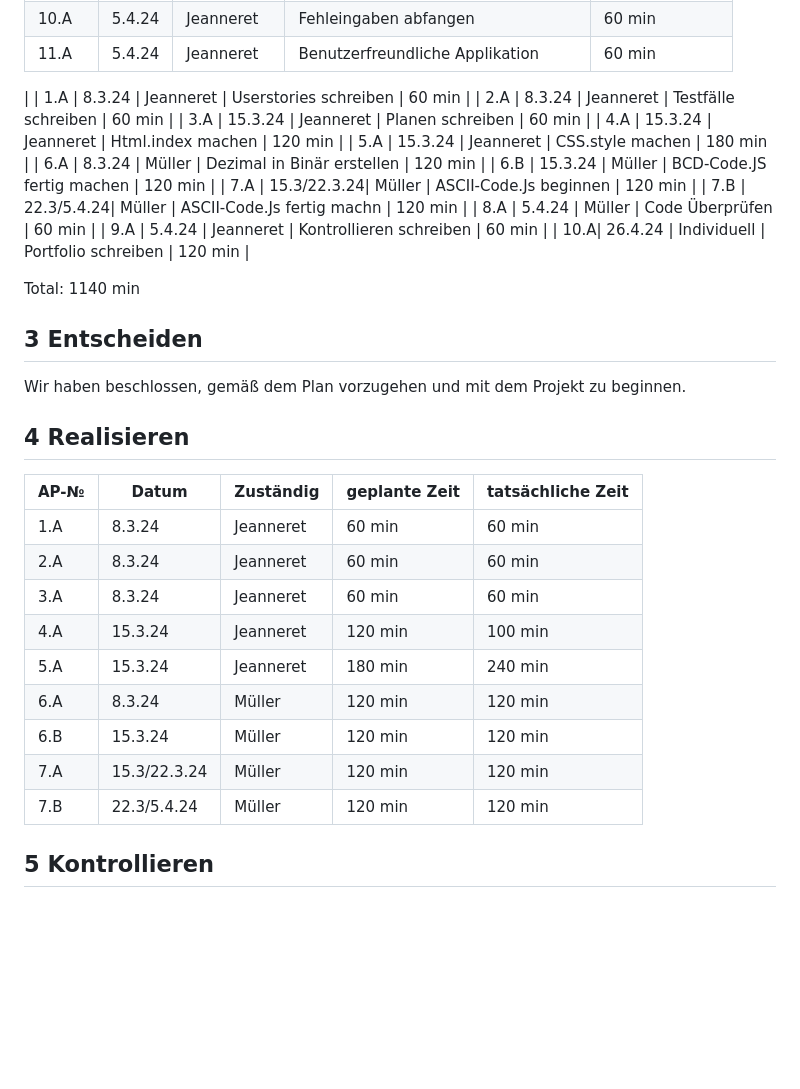
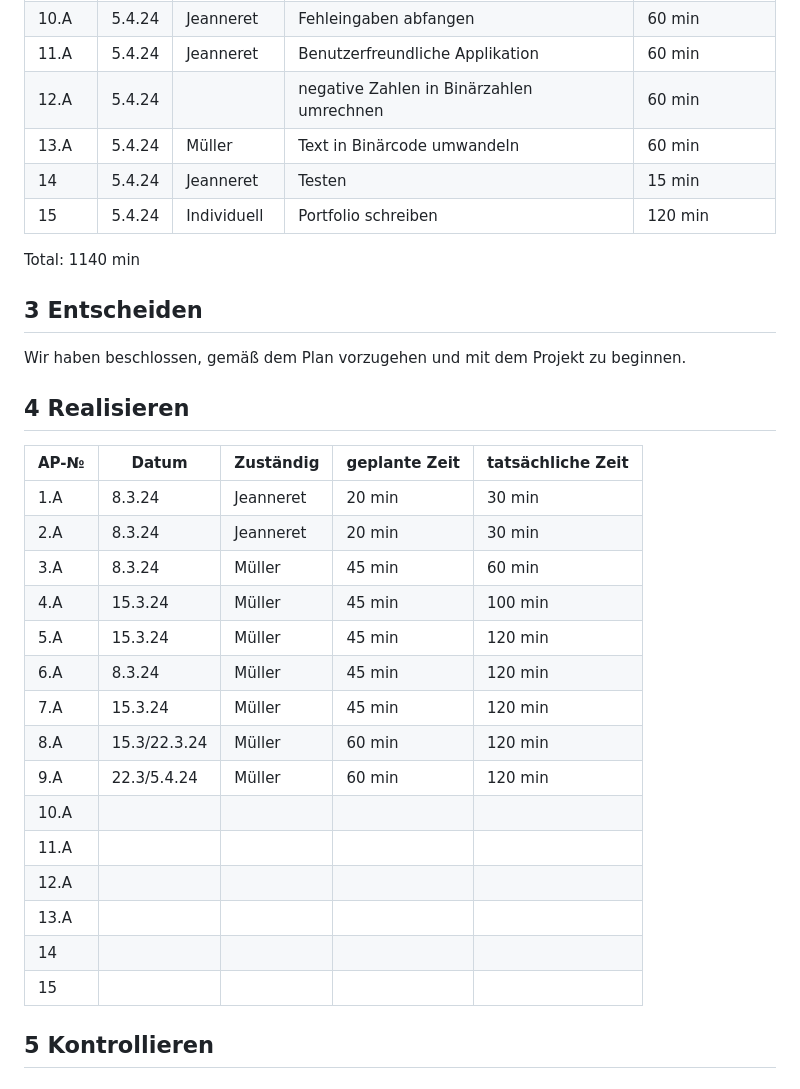
Before and after one commit to DaMu14/Binaercode, a Markdown page: Projektdokumentation.md, the part around the change. GitHub-like rendering; blank space fills up the shorter version.

Commit message:
Update Projektdokumentation.md
asd

```diff
--- a/Projektdokumentation.md
+++ b/Projektdokumentation.md
@@ -73,19 +73,11 @@ Usecase Diagramm
 | 9.A  | 5.4.24    | Müller      | verschiedene Binärcodes umrechnen  |      |
 | 10.A  | 5.4.24   | Jeanneret     | Fehleingaben abfangen       |  60 min    |
 | 11.A  | 5.4.24    | Jeanneret   | Benutzerfreundliche Applikation | 60 min |
-|
-|  1.A | 8.3.24     | Jeanneret   | Userstories schreiben         |  60 min       |
-|  2.A | 8.3.24     | Jeanneret   | Testfälle schreiben           |  60 min       |
-|  3.A | 15.3.24    | Jeanneret   | Planen schreiben              |  60 min       |
-|  4.A | 15.3.24    | Jeanneret   | Html.index machen             |  120 min      |
-|  5.A | 15.3.24    | Jeanneret   | CSS.style machen              |  180 min      |
-|  6.A | 8.3.24     | Müller |   Dezimal in Binär erstellen             |  120 min      |
-|  6.B | 15.3.24    | Müller | BCD-Code.JS fertig machen          |  120 min      |
-|  7.A | 15.3/22.3.24| Müller | ASCII-Code.Js beginnen            |  120 min      |
-|  7.B | 22.3/5.4.24| Müller | ASCII-Code.Js fertig machn         |  120 min      |
-|  8.A | 5.4.24     | Müller      | Code Überprüfen               |  60 min       |
-|  9.A | 5.4.24     | Jeanneret   | Kontrollieren schreiben       |  60 min       |
-|  10.A| 26.4.24    | Individuell | Portfolio schreiben           |  120 min      |
+|12.A   | 5.4.24    |             | negative Zahlen in Binärzahlen umrechnen  |  60 min |
+| 13.A  | 5.4.24    | Müller      | Text in Binärcode umwandeln   | 60 min      |
+| 14    | 5.4.24     | Jeanneret  | Testen     | 15 min    |
+| 15    | 5.4.24    | Individuell | Portfolio schreiben    | 120 min |
+
 
 Total: 1140 min
 
@@ -97,15 +89,21 @@ Wir haben beschlossen, gemäß dem Plan vorzugehen und mit dem Projekt zu beginn
 
 | AP-№ | Datum             | Zuständig   | geplante Zeit | tatsächliche Zeit |
 | ---- | ----------------- | ----------- | ------------- | ----------------- |
-| 1.A  |  8.3.24           | Jeanneret   | 60 min        |      60 min       |
-| 2.A  |  8.3.24           | Jeanneret   | 60 min        |      60 min       |
-| 3.A  |  8.3.24           | Jeanneret   | 60 min        |      60 min       |
-| 4.A  |  15.3.24          | Jeanneret   | 120 min       |      100 min      |
-| 5.A  |  15.3.24          | Jeanneret   | 180 min       |      240 min      |
-| 6.A  |  8.3.24           | Müller      | 120 min       |      120 min      |
-| 6.B  |  15.3.24          | Müller      | 120 min       |      120 min      |
-| 7.A  |  15.3/22.3.24     | Müller      | 120 min       |      120 min      |
-| 7.B  |  22.3/5.4.24      | Müller      | 120 min       |      120 min      |
+| 1.A  |  8.3.24           | Jeanneret   | 20 min        |      30 min       |
+| 2.A  |  8.3.24           | Jeanneret   | 20 min        |      30 min       |
+| 3.A  |  8.3.24           | Müller   | 45 min        |      60 min       |
+| 4.A  |  15.3.24          | Müller   | 45 min       |      100 min      |
+| 5.A  |  15.3.24          | Müller   | 45 min       |      120 min      |
+| 6.A  |  8.3.24           | Müller      | 45 min       |      120 min      |
+| 7.A |  15.3.24          | Müller      | 45 min       |      120 min      |
+| 8.A |  15.3/22.3.24     | Müller      | 60 min       |      120 min      |
+| 9.A  |  22.3/5.4.24      | Müller      | 60 min       |      120 min      |
+| 10.A |
+| 11.A |
+| 12.A |
+| 13.A |
+| 14    |
+| 15    |
 
 ## 5 Kontrollieren
 
```
